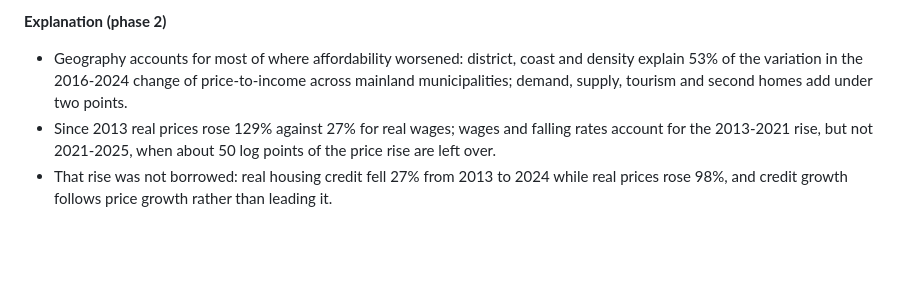
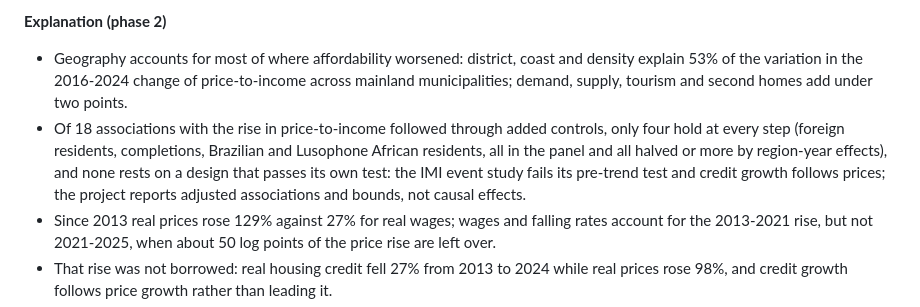
Before and after one commit to pmsmendes/portugal-housing-crisis, a Markdown page: README.md, the part around the change. Drawn GitHub-style; blank space fills up the shorter version.

Commit message:
Add evidence ladder: which associations survive controls and which designs test themselves (p2_21, M3, M4)

```diff
--- a/README.md
+++ b/README.md
@@ -17,6 +17,7 @@ policies have worked, and what alternative interventions could achieve — and c
 
 **Explanation (phase 2)**
 - Geography accounts for most of where affordability worsened: district, coast and density explain 53% of the variation in the 2016-2024 change of price-to-income across mainland municipalities; demand, supply, tourism and second homes add under two points.
+- Of 18 associations with the rise in price-to-income followed through added controls, only four hold at every step (foreign residents, completions, Brazilian and Lusophone African residents, all in the panel and all halved or more by region-year effects), and none rests on a design that passes its own test: the IMI event study fails its pre-trend test and credit growth follows prices; the project reports adjusted associations and bounds, not causal effects.
 - Since 2013 real prices rose 129% against 27% for real wages; wages and falling rates account for the 2013-2021 rise, but not 2021-2025, when about 50 log points of the price rise are left over.
 - That rise was not borrowed: real housing credit fell 27% from 2013 to 2024 while real prices rose 98%, and credit growth follows price growth rather than leading it.
 - Building collapsed from 93,000 dwellings a year (1995-2004) to 16,000 (2015-2025); since 2021 implied new households far exceed completions.
```
Also changed, not shown: docs/research_questions.md (+2 -2 lines), reports/p2_explain.md (+14 -2 lines), reports/figures/p2/evidence_ladder.png (added), 8 other files.
